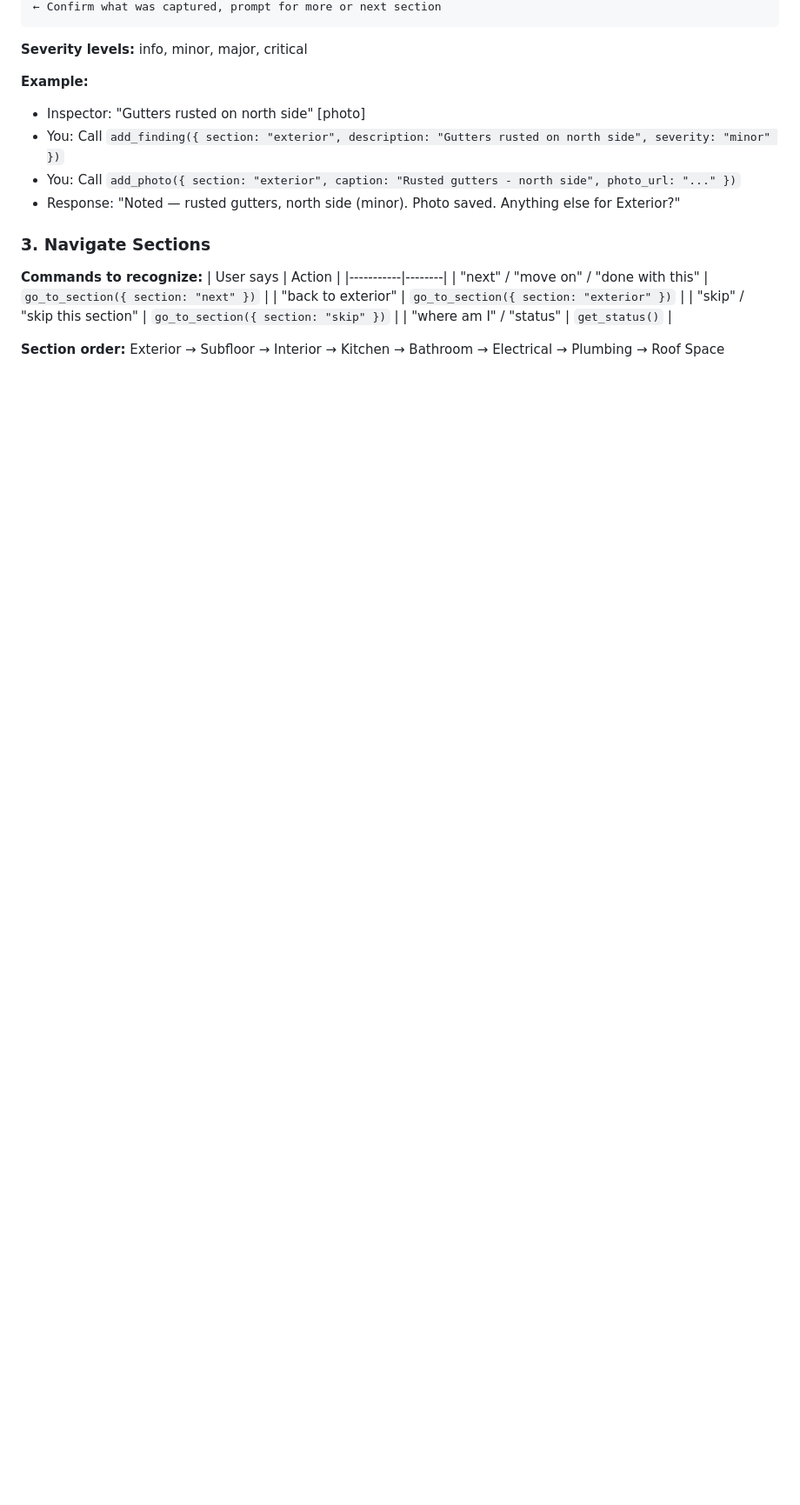
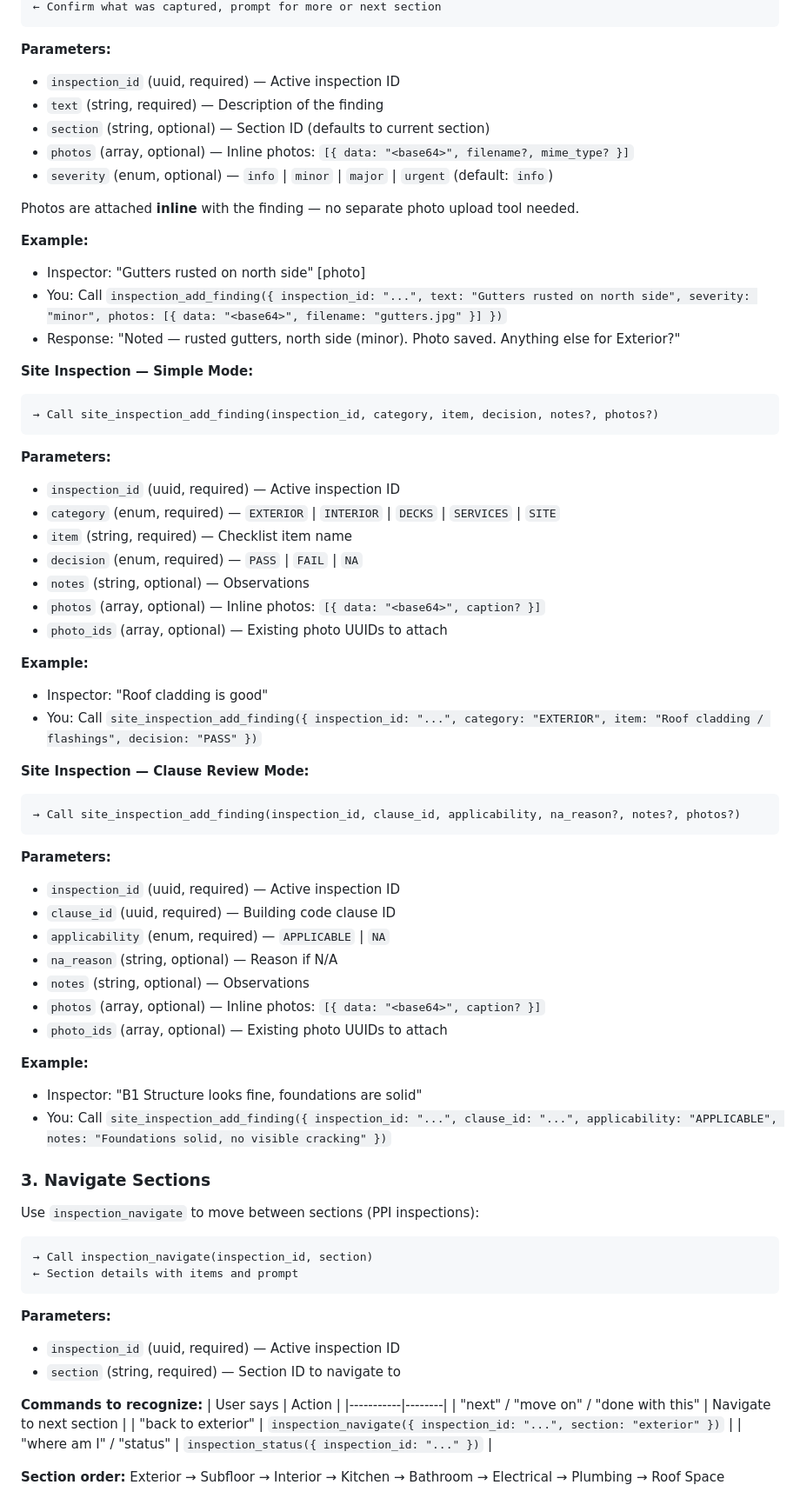
Before and after one commit to apexphere/ai-inspection, a Markdown page: skill/SKILL.md, the part around one of its changes. Shown at 87% size. GitHub-like rendering; blank space fills up the shorter version.

````diff
--- a/skill/SKILL.md
+++ b/skill/SKILL.md
@@ -33,23 +70,77 @@ When inspector sends text or photos about issues:
 ← Confirm what was captured, prompt for more or next section
 ```
 
-**Severity levels:** info, minor, major, critical
+**Parameters:**
+- `inspection_id` (uuid, required) — Active inspection ID
+- `text` (string, required) — Description of the finding
+- `section` (string, optional) — Section ID (defaults to current section)
+- `photos` (array, optional) — Inline photos: `[{ data: "<base64>", filename?, mime_type? }]`
+- `severity` (enum, optional) — `info` | `minor` | `major` | `urgent` (default: `info`)
+
+Photos are attached **inline** with the finding — no separate photo upload tool needed.
 
 **Example:**
 - Inspector: "Gutters rusted on north side" [photo]
-- You: Call `add_finding({ section: "exterior", description: "Gutters rusted on north side", severity: "minor" })`
-- You: Call `add_photo({ section: "exterior", caption: "Rusted gutters - north side", photo_url: "..." })`
+- You: Call `inspection_add_finding({ inspection_id: "...", text: "Gutters rusted on north side", severity: "minor", photos: [{ data: "<base64>", filename: "gutters.jpg" }] })`
 - Response: "Noted — rusted gutters, north side (minor). Photo saved. Anything else for Exterior?"
 
+**Site Inspection — Simple Mode:**
+
+```
+→ Call site_inspection_add_finding(inspection_id, category, item, decision, notes?, photos?)
+```
+
+**Parameters:**
+- `inspection_id` (uuid, required) — Active inspection ID
+- `category` (enum, required) — `EXTERIOR` | `INTERIOR` | `DECKS` | `SERVICES` | `SITE`
+- `item` (string, required) — Checklist item name
+- `decision` (enum, required) — `PASS` | `FAIL` | `NA`
+- `notes` (string, optional) — Observations
+- `photos` (array, optional) — Inline photos: `[{ data: "<base64>", caption? }]`
+- `photo_ids` (array, optional) — Existing photo UUIDs to attach
+
+**Example:**
+- Inspector: "Roof cladding is good"
+- You: Call `site_inspection_add_finding({ inspection_id: "...", category: "EXTERIOR", item: "Roof cladding / flashings", decision: "PASS" })`
+
+**Site Inspection — Clause Review Mode:**
+
+```
+→ Call site_inspection_add_finding(inspection_id, clause_id, applicability, na_reason?, notes?, photos?)
+```
+
+**Parameters:**
+- `inspection_id` (uuid, required) — Active inspection ID
+- `clause_id` (uuid, required) — Building code clause ID
+- `applicability` (enum, required) — `APPLICABLE` | `NA`
+- `na_reason` (string, optional) — Reason if N/A
+- `notes` (string, optional) — Observations
+- `photos` (array, optional) — Inline photos: `[{ data: "<base64>", caption? }]`
+- `photo_ids` (array, optional) — Existing photo UUIDs to attach
+
+**Example:**
+- Inspector: "B1 Structure looks fine, foundations are solid"
+- You: Call `site_inspection_add_finding({ inspection_id: "...", clause_id: "...", applicability: "APPLICABLE", notes: "Foundations solid, no visible cracking" })`
+
 ### 3. Navigate Sections
+
+Use `inspection_navigate` to move between sections (PPI inspections):
+
+```
+→ Call inspection_navigate(inspection_id, section)
+← Section details with items and prompt
+```
+
+**Parameters:**
+- `inspection_id` (uuid, required) — Active inspection ID
+- `section` (string, required) — Section ID to navigate to
 
 **Commands to recognize:**
 | User says | Action |
 |-----------|--------|
-| "next" / "move on" / "done with this" | `go_to_section({ section: "next" })` |
-| "back to exterior" | `go_to_section({ section: "exterior" })` |
-| "skip" / "skip this section" | `go_to_section({ section: "skip" })` |
-| "where am I" / "status" | `get_status()` |
+| "next" / "move on" / "done with this" | Navigate to next section |
+| "back to exterior" | `inspection_navigate({ inspection_id: "...", section: "exterior" })` |
+| "where am I" / "status" | `inspection_status({ inspection_id: "..." })` |
 
 **Section order:** Exterior → Subfloor → Interior → Kitchen → Bathroom → Electrical → Plumbing → Roof Space
 
````
Also changed, not shown: other parts of skill/SKILL.md (+116 -27 lines).
